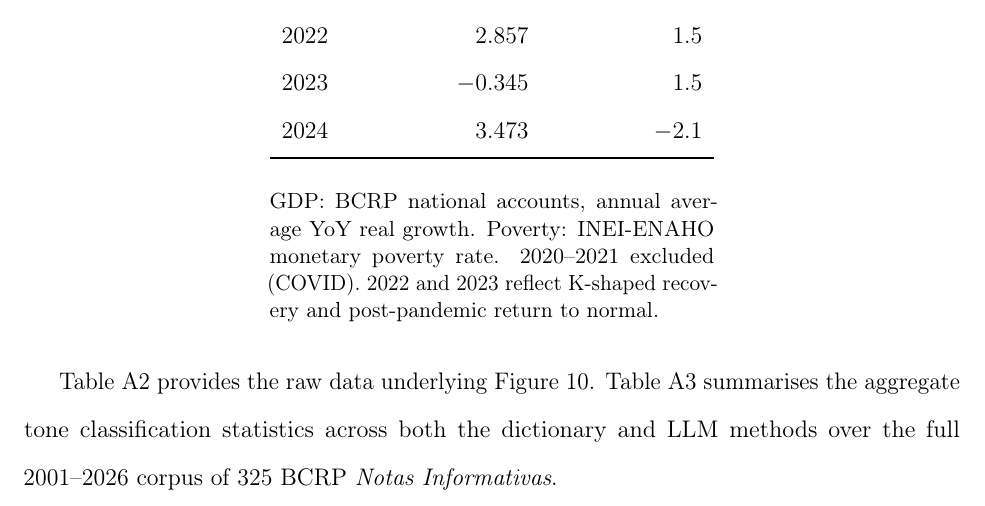
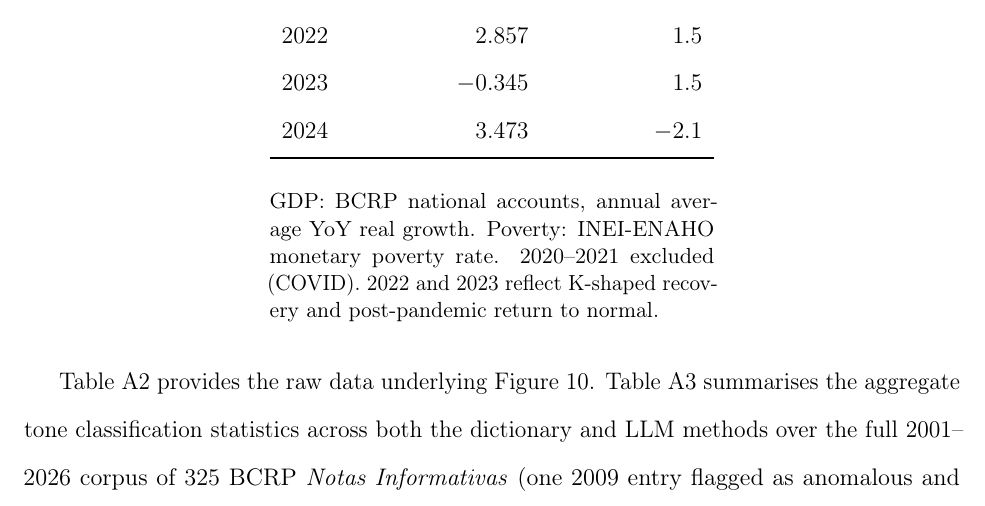
Before and after one commit to cesarchavezp29/qhawarina, a LaTeX paper (paper/macro_transmission_peru.tex): part of page 40 of 62, cut so that both start at the same text. Compiled offline with pdfLaTeX.

Commit message:
fix: clarify corpus=325 vs estimation sample=324 with replication note

```diff
--- a/paper/macro_transmission_peru.tex
+++ b/paper/macro_transmission_peru.tex
@@ -1191,7 +1191,7 @@
 Table~\ref{tab:poverty} provides the raw data underlying Figure~\ref{fig:scatter}.
 Table~\ref{tab:tone_class} summarises the aggregate tone classification
 statistics across both the dictionary and LLM methods over the full 2001--2026
-corpus of 325 BCRP \textit{Notas Informativas}.
+corpus of 325 BCRP \textit{Notas Informativas} (one 2009 entry flagged as anomalous and excluded from estimation; see \texttt{flagged\_entries.csv} in the replication archive).
 
 \begin{mytable}{BCRP Communication Tone: Summary Statistics}{tab:tone_class}
   \input{tables/tab8_tone_classification}
```
Also changed, not shown: paper/macro_transmission_peru.pdf.
